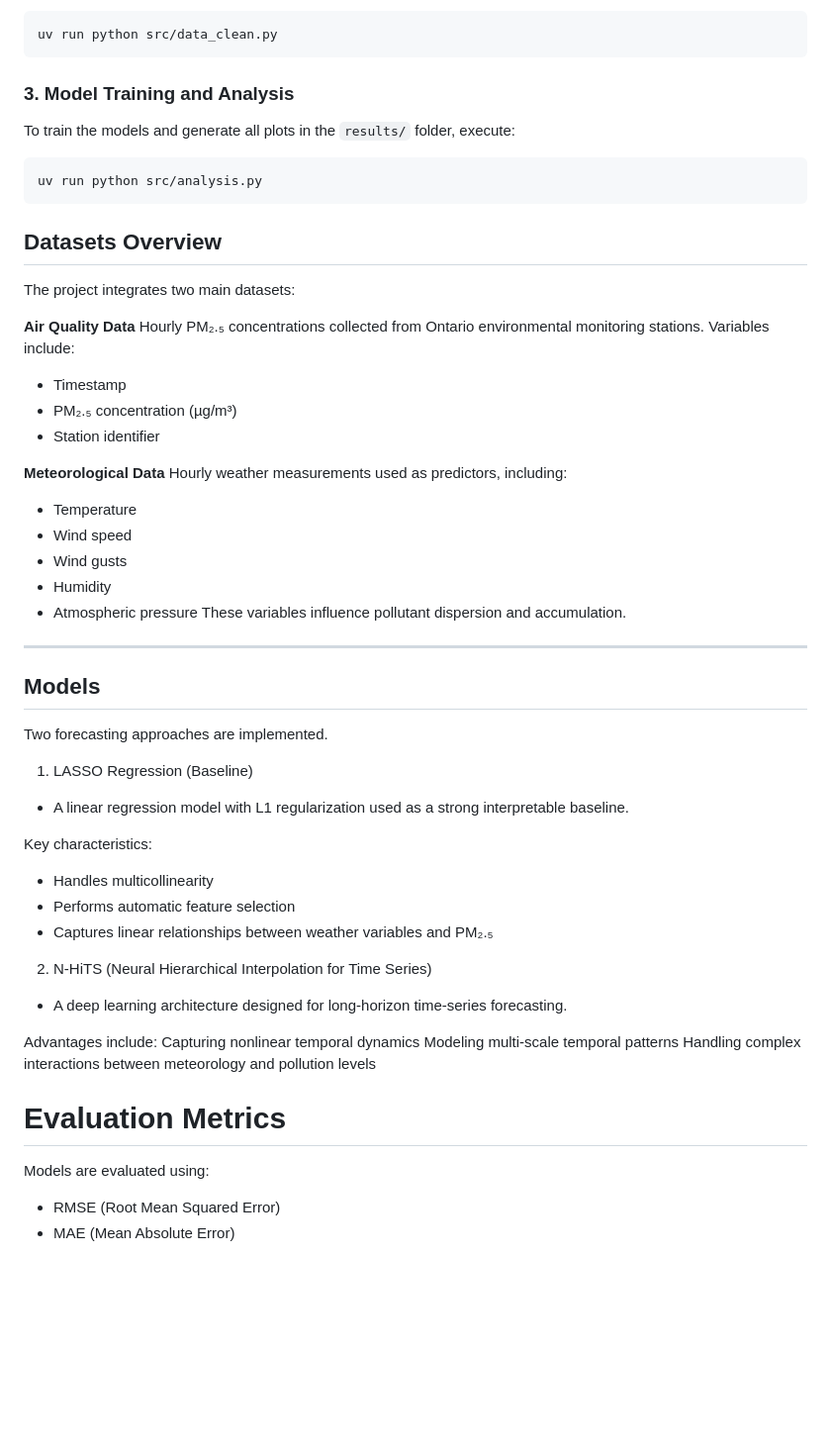
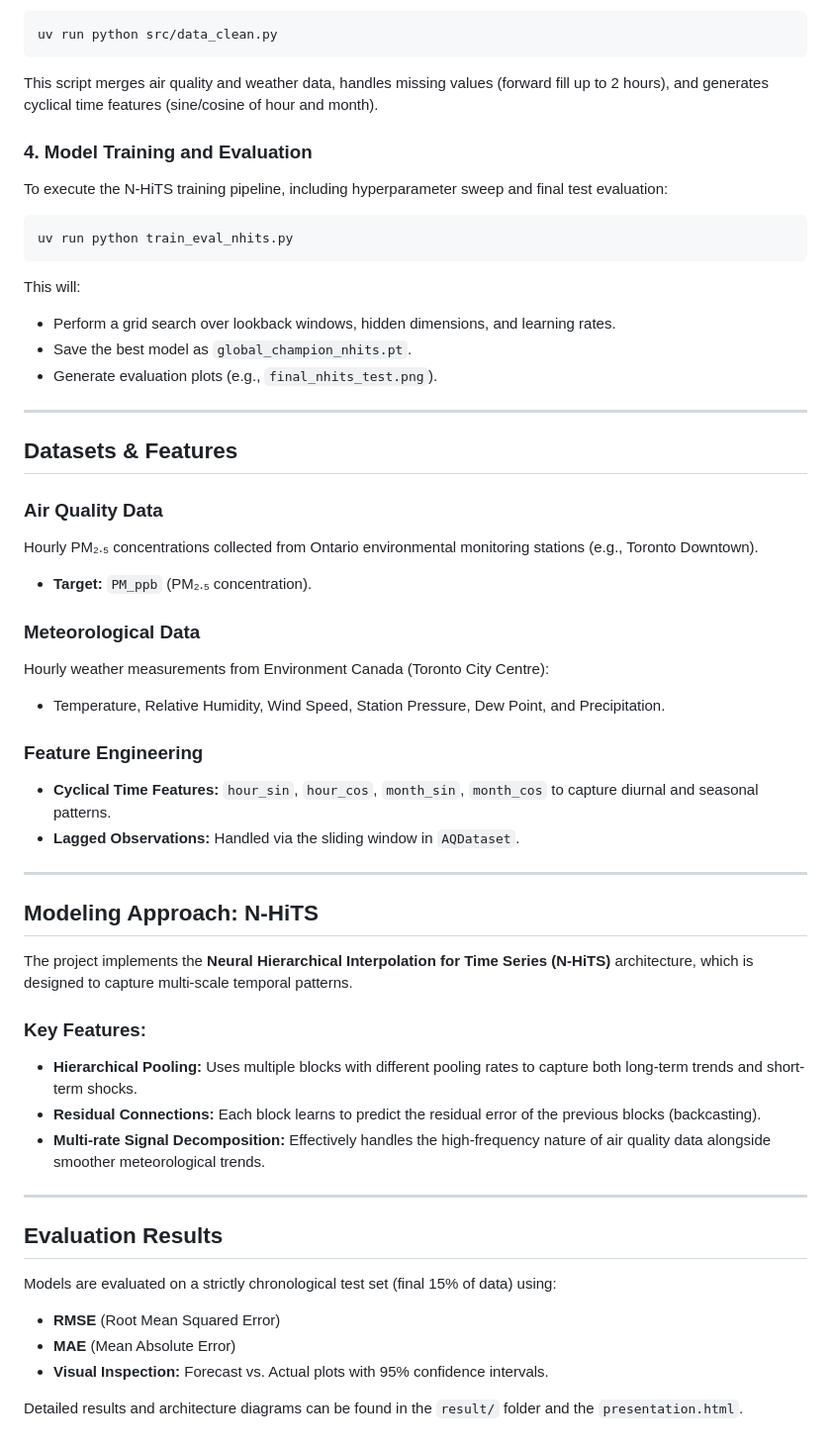
Before and after one commit to LoveraLokeswara/Ontario-Air-Quality-Alert-System, a Markdown page: README.md, the part around one of its changes. Shown at 99% size. GitHub-like rendering; blank space fills up the shorter version.

````diff
--- a/README.md
+++ b/README.md
@@ -55,55 +77,51 @@ To regenerate the cleaned datasets from raw sources, run:
 ```bash
 uv run python src/data_clean.py
 ```
+This script merges air quality and weather data, handles missing values (forward fill up to 2 hours), and generates cyclical time features (sine/cosine of hour and month).
 
-### 3. Model Training and Analysis
-To train the models and generate all plots in the `results/` folder, execute:
+### 4. Model Training and Evaluation
+To execute the N-HiTS training pipeline, including hyperparameter sweep and final test evaluation:
 ```bash
-uv run python src/analysis.py
+uv run python train_eval_nhits.py
 ```
-## Datasets Overview
-
-The project integrates two main datasets:
-
-**Air Quality Data**
-Hourly PM₂.₅ concentrations collected from Ontario environmental monitoring stations.
-Variables include:
-* Timestamp
-* PM₂.₅ concentration (µg/m³)
-* Station identifier
-
-**Meteorological Data**
-Hourly weather measurements used as predictors, including:
-* Temperature
-* Wind speed
-* Wind gusts
-* Humidity
-* Atmospheric pressure
-These variables influence pollutant dispersion and accumulation.
+This will:
+- Perform a grid search over lookback windows, hidden dimensions, and learning rates.
+- Save the best model as `global_champion_nhits.pt`.
+- Generate evaluation plots (e.g., `final_nhits_test.png`).
 
 ---
-## Models
-Two forecasting approaches are implemented.
 
-1. LASSO Regression (Baseline)
-- A linear regression model with L1 regularization used as a strong interpretable baseline.
+## Datasets & Features
 
-Key characteristics:
-- Handles multicollinearity
-- Performs automatic feature selection
-- Captures linear relationships between weather variables and PM₂.₅
+### Air Quality Data
+Hourly PM₂.₅ concentrations collected from Ontario environmental monitoring stations (e.g., Toronto Downtown).
+- **Target:** `PM_ppb` (PM₂.₅ concentration).
 
+### Meteorological Data
+Hourly weather measurements from Environment Canada (Toronto City Centre):
+- Temperature, Relative Humidity, Wind Speed, Station Pressure, Dew Point, and Precipitation.
 
-2. N-HiTS (Neural Hierarchical Interpolation for Time Series)
-- A deep learning architecture designed for long-horizon time-series forecasting.
+### Feature Engineering
+- **Cyclical Time Features:** `hour_sin`, `hour_cos`, `month_sin`, `month_cos` to capture diurnal and seasonal patterns.
+- **Lagged Observations:** Handled via the sliding window in `AQDataset`.
 
-Advantages include:
-Capturing nonlinear temporal dynamics
-Modeling multi-scale temporal patterns
-Handling complex interactions between meteorology and pollution levels
+---
 
+## Modeling Approach: N-HiTS
 
-# Evaluation Metrics
-Models are evaluated using:
-- RMSE (Root Mean Squared Error)
-- MAE (Mean Absolute Error)
+The project implements the **Neural Hierarchical Interpolation for Time Series (N-HiTS)** architecture, which is designed to capture multi-scale temporal patterns.
+
+### Key Features:
+- **Hierarchical Pooling:** Uses multiple blocks with different pooling rates to capture both long-term trends and short-term shocks.
+- **Residual Connections:** Each block learns to predict the residual error of the previous blocks (backcasting).
+- **Multi-rate Signal Decomposition:** Effectively handles the high-frequency nature of air quality data alongside smoother meteorological trends.
+
+---
+
+## Evaluation Results
+Models are evaluated on a strictly chronological test set (final 15% of data) using:
+- **RMSE** (Root Mean Squared Error)
+- **MAE** (Mean Absolute Error)
+- **Visual Inspection:** Forecast vs. Actual plots with 95% confidence intervals.
+
+Detailed results and architecture diagrams can be found in the `result/` folder and the `presentation.html`.
````
Also changed, not shown: other parts of README.md (+41 -19 lines).
